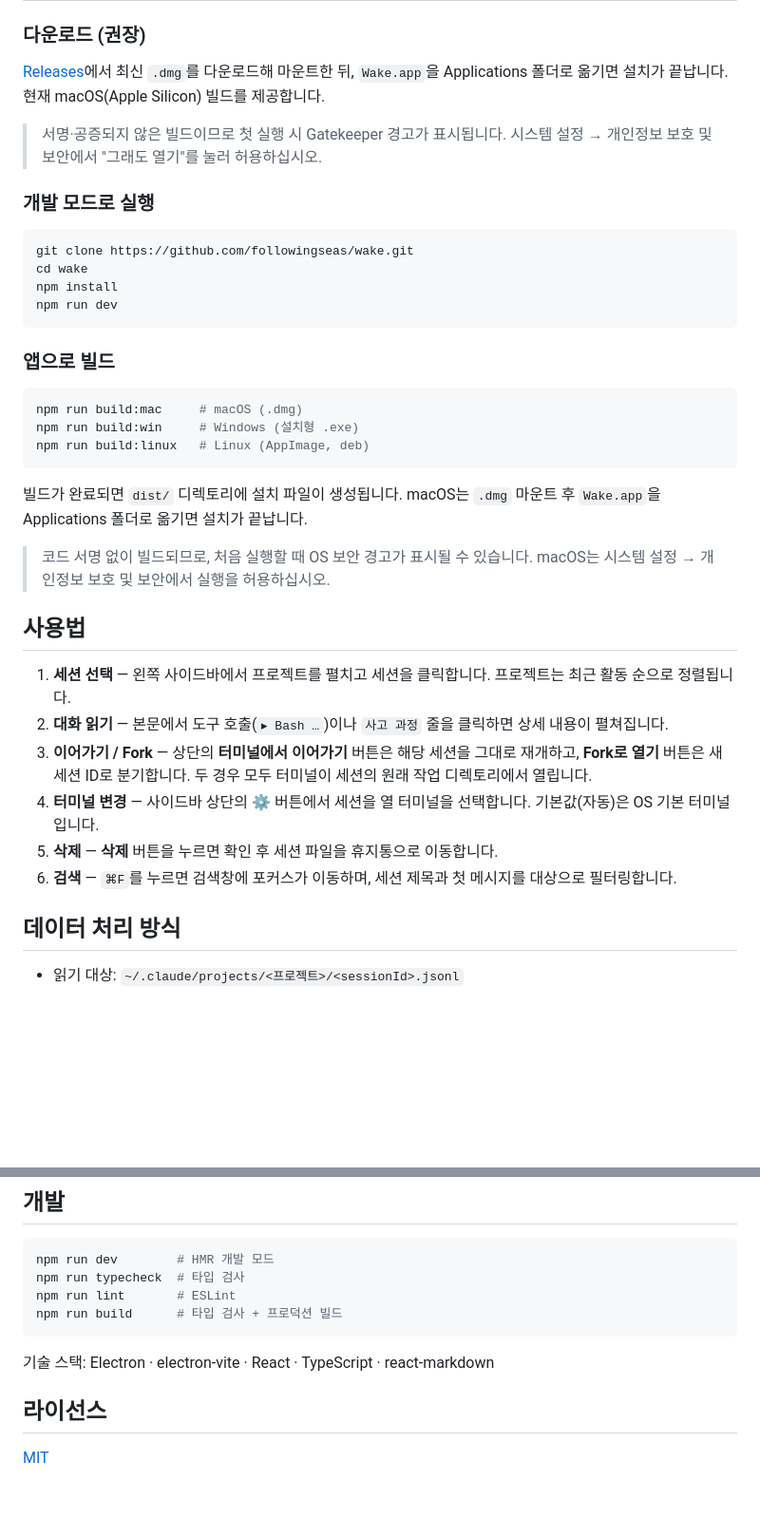
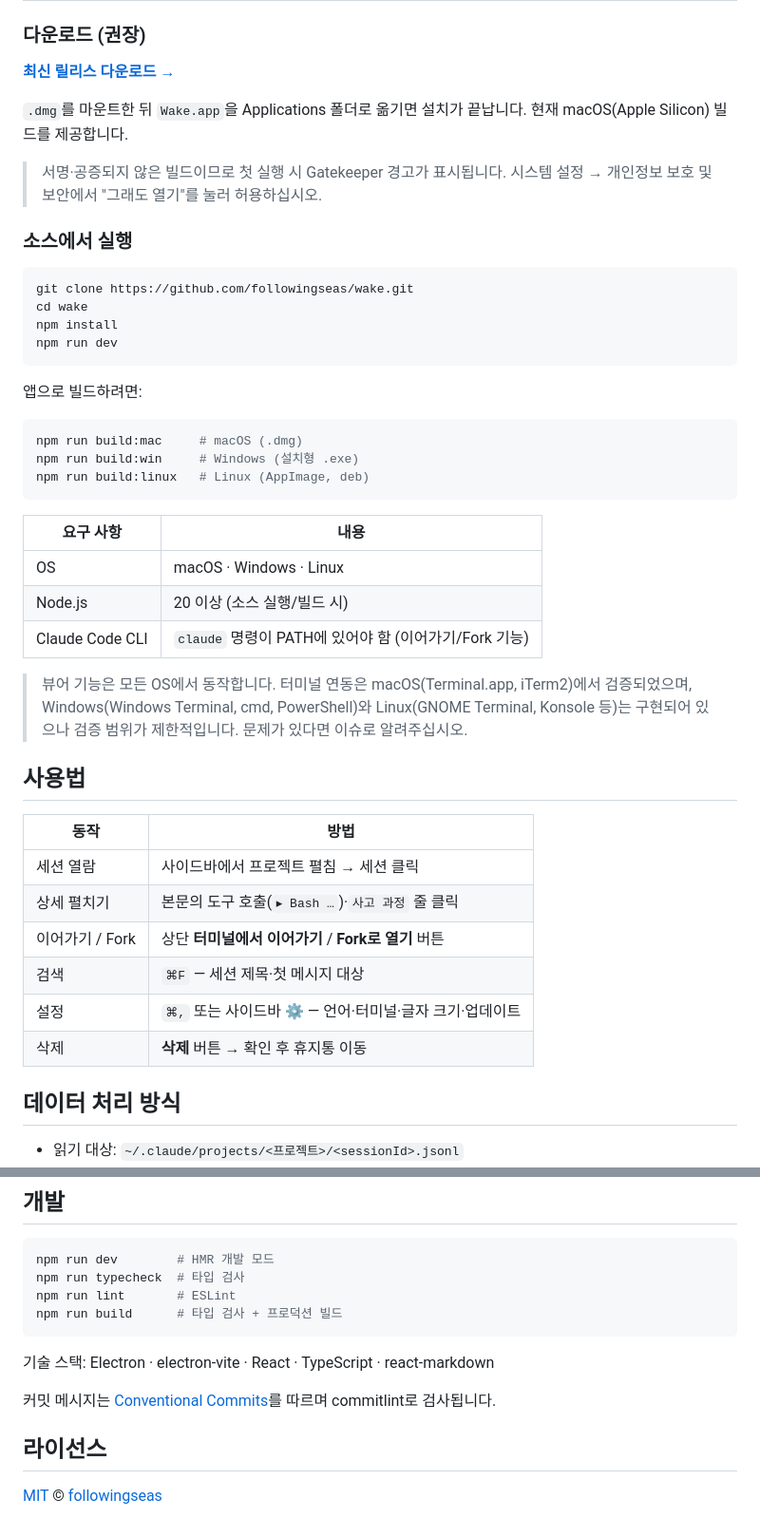
Before and after one commit to followingseas/wake, a Markdown page: README.md, 2 parts joined by grey strips. Shown: that part at 95% size. Drawn GitHub-style; blank space fills up the shorter version.

````diff
--- a/README.md
+++ b/README.md
@@ -29,11 +42,13 @@
 
 ### 다운로드 (권장)
 
-[Releases](https://github.com/followingseas/wake/releases)에서 최신 `.dmg`를 다운로드해 마운트한 뒤, `Wake.app`을 Applications 폴더로 옮기면 설치가 끝납니다. 현재 macOS(Apple Silicon) 빌드를 제공합니다.
+[**최신 릴리스 다운로드 →**](https://github.com/followingseas/wake/releases/latest)
+
+`.dmg`를 마운트한 뒤 `Wake.app`을 Applications 폴더로 옮기면 설치가 끝납니다. 현재 macOS(Apple Silicon) 빌드를 제공합니다.
 
 > 서명·공증되지 않은 빌드이므로 첫 실행 시 Gatekeeper 경고가 표시됩니다. 시스템 설정 → 개인정보 보호 및 보안에서 "그래도 열기"를 눌러 허용하십시오.
 
-### 개발 모드로 실행
+### 소스에서 실행
 
 ```bash
 git clone https://github.com/followingseas/wake.git
@@ -42,7 +57,7 @@ npm install
 npm run dev
 ```
 
-### 앱으로 빌드
+앱으로 빌드하려면:
 
 ```bash
 npm run build:mac     # macOS (.dmg)
@@ -50,18 +65,24 @@ npm run build:win     # Windows (설치형 .exe)
 npm run build:linux   # Linux (AppImage, deb)
 ```
 
-빌드가 완료되면 `dist/` 디렉토리에 설치 파일이 생성됩니다. macOS는 `.dmg` 마운트 후 `Wake.app`을 Applications 폴더로 옮기면 설치가 끝납니다.
+| 요구 사항 | 내용 |
+|------|------|
+| OS | macOS · Windows · Linux |
+| Node.js | 20 이상 (소스 실행/빌드 시) |
+| Claude Code CLI | `claude` 명령이 PATH에 있어야 함 (이어가기/Fork 기능) |
 
-> 코드 서명 없이 빌드되므로, 처음 실행할 때 OS 보안 경고가 표시될 수 있습니다. macOS는 시스템 설정 → 개인정보 보호 및 보안에서 실행을 허용하십시오.
+> 뷰어 기능은 모든 OS에서 동작합니다. 터미널 연동은 macOS(Terminal.app, iTerm2)에서 검증되었으며, Windows(Windows Terminal, cmd, PowerShell)와 Linux(GNOME Terminal, Konsole 등)는 구현되어 있으나 검증 범위가 제한적입니다. 문제가 있다면 이슈로 알려주십시오.
 
 ## 사용법
 
-1. **세션 선택** — 왼쪽 사이드바에서 프로젝트를 펼치고 세션을 클릭합니다. 프로젝트는 최근 활동 순으로 정렬됩니다.
-2. **대화 읽기** — 본문에서 도구 호출(`▸ Bash …`)이나 `사고 과정` 줄을 클릭하면 상세 내용이 펼쳐집니다.
-3. **이어가기 / Fork** — 상단의 **터미널에서 이어가기** 버튼은 해당 세션을 그대로 재개하고, **Fork로 열기** 버튼은 새 세션 ID로 분기합니다. 두 경우 모두 터미널이 세션의 원래 작업 디렉토리에서 열립니다.
-4. **터미널 변경** — 사이드바 상단의 ⚙ 버튼에서 세션을 열 터미널을 선택합니다. 기본값(자동)은 OS 기본 터미널입니다.
-5. **삭제** — **삭제** 버튼을 누르면 확인 후 세션 파일을 휴지통으로 이동합니다.
-6. **검색** — `⌘F`를 누르면 검색창에 포커스가 이동하며, 세션 제목과 첫 메시지를 대상으로 필터링합니다.
+| 동작 | 방법 |
+|------|------|
+| 세션 열람 | 사이드바에서 프로젝트 펼침 → 세션 클릭 |
+| 상세 펼치기 | 본문의 도구 호출(`▸ Bash …`)·`사고 과정` 줄 클릭 |
+| 이어가기 / Fork | 상단 **터미널에서 이어가기** / **Fork로 열기** 버튼 |
+| 검색 | `⌘F` — 세션 제목·첫 메시지 대상 |
+| 설정 | `⌘,` 또는 사이드바 ⚙ — 언어·터미널·글자 크기·업데이트 |
+| 삭제 | **삭제** 버튼 → 확인 후 휴지통 이동 |
 
 ## 데이터 처리 방식
 
@@ -86,6 +107,8 @@ npm run build      # 타입 검사 + 프로덕션 빌드
 
 기술 스택: Electron · electron-vite · React · TypeScript · react-markdown
 
+커밋 메시지는 [Conventional Commits](https://www.conventionalcommits.org/ko/v1.0.0/)를 따르며 commitlint로 검사됩니다.
+
 ## 라이선스
 
-[MIT](LICENSE)
+[MIT](LICENSE) © [followingseas](https://github.com/followingseas)
````
Also changed, not shown: other parts of README.md (+31 -18 lines), .github/assets/hero.png (added), .github/assets/settings.png (added), 1 other file.
